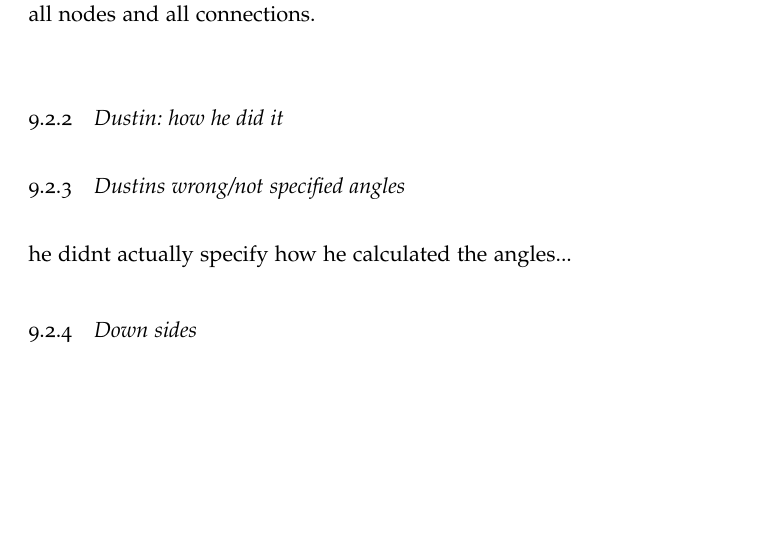
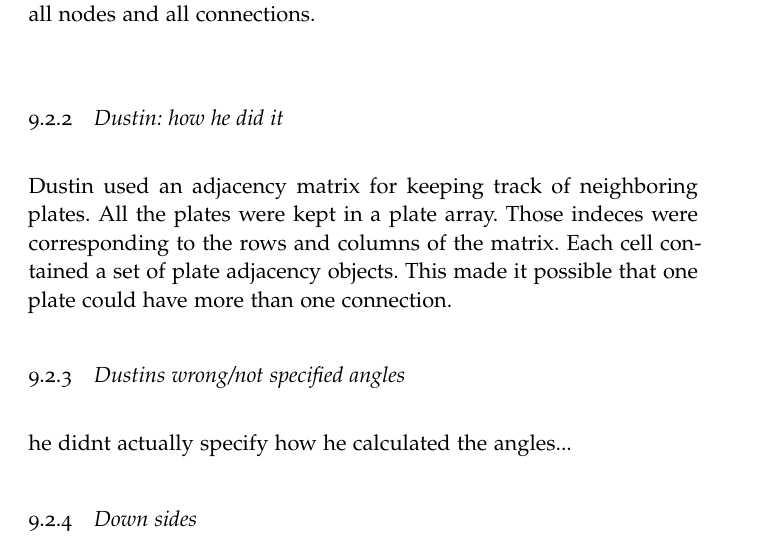
Before and after one commit to mischkew/bachelor-thesis, a LaTeX thesis (ClassicThesis.tex, which reads Chapters/06.1-Graph.tex): part of page 81 of 107, cut so that both start at the same text, the shorter picture padded with empty space. Compiled offline with pdfLaTeX; a missing font is replaced by an installed copy or a similar font; an older LaTeX class or package is replaced by its successor.

Commit message:
Updates from ShareLaTeX

```diff
--- a/Chapters/06.1-Graph.tex
+++ b/Chapters/06.1-Graph.tex
@@ -160,6 +160,7 @@ If we now have a look at only the inner intersections of plates in a model we ca
 we wanted the graph to be easily traversable by being able to access all nodes and all connections.\\
 
 \subsection{Dustin: how he did it}
+Dustin used an adjacency matrix for keeping track of neighboring plates. All the plates were kept in a plate array. Those indeces were corresponding to the rows and columns of the matrix. Each cell contained a set of plate adjacency objects. This made it possible that one plate could have more than one connection.
 \subsection{Dustins wrong/not specified angles}
 he didnt actually specify how he calculated the angles...
 \subsection{Down sides}
```
